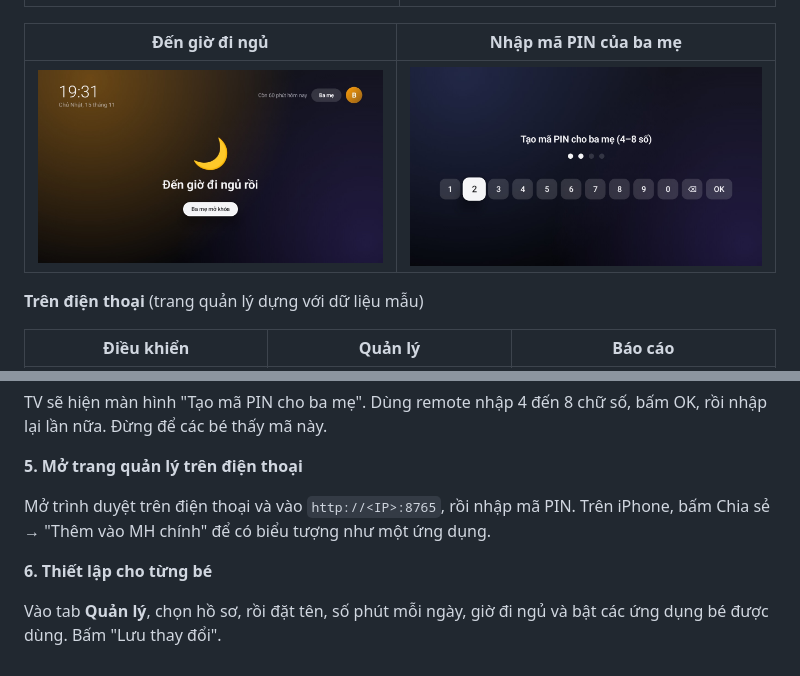
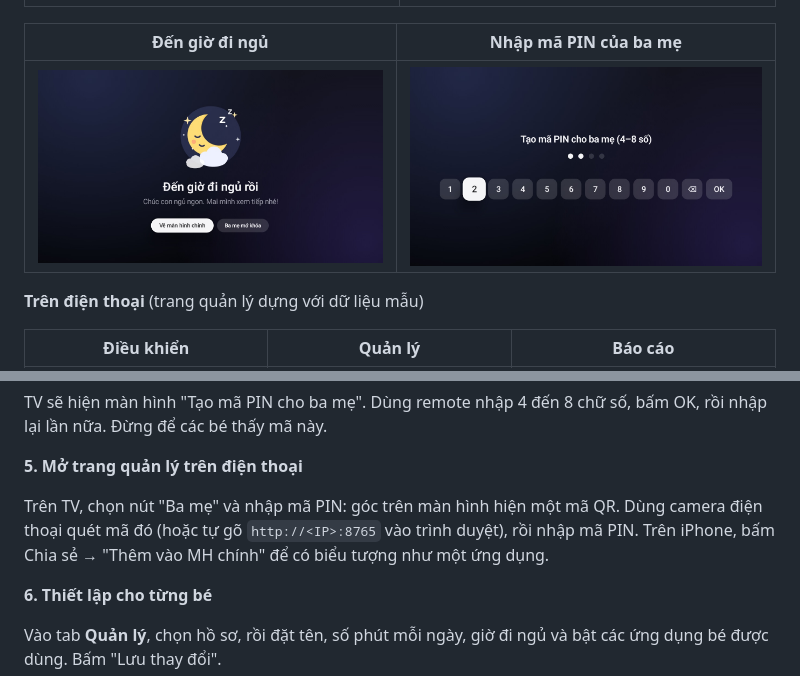
Before and after one commit to trungtnm/kids-tv-launcher, a Markdown page: README.md, 2 parts joined by grey strips. Rendered like a GitHub page; pictures changed too: docs/screenshots/tv-bedtime.jpg.

```diff
--- a/README.md
+++ b/README.md
@@ -89,8 +89,9 @@ rồi nhập lại lần nữa. Đừng để các bé thấy mã này.
 
 **5. Mở trang quản lý trên điện thoại**
 
-Mở trình duyệt trên điện thoại và vào `http://<IP>:8765`, rồi nhập mã PIN. Trên iPhone,
-bấm Chia sẻ → "Thêm vào MH chính" để có biểu tượng như một ứng dụng.
+Trên TV, chọn nút "Ba mẹ" và nhập mã PIN: góc trên màn hình hiện một mã QR. Dùng camera
+điện thoại quét mã đó (hoặc tự gõ `http://<IP>:8765` vào trình duyệt), rồi nhập mã PIN.
+Trên iPhone, bấm Chia sẻ → "Thêm vào MH chính" để có biểu tượng như một ứng dụng.
 
 **6. Thiết lập cho từng bé**
 
```
Also changed, not shown: DEVELOPMENT.md (+1 -1 lines), 8 other files.
